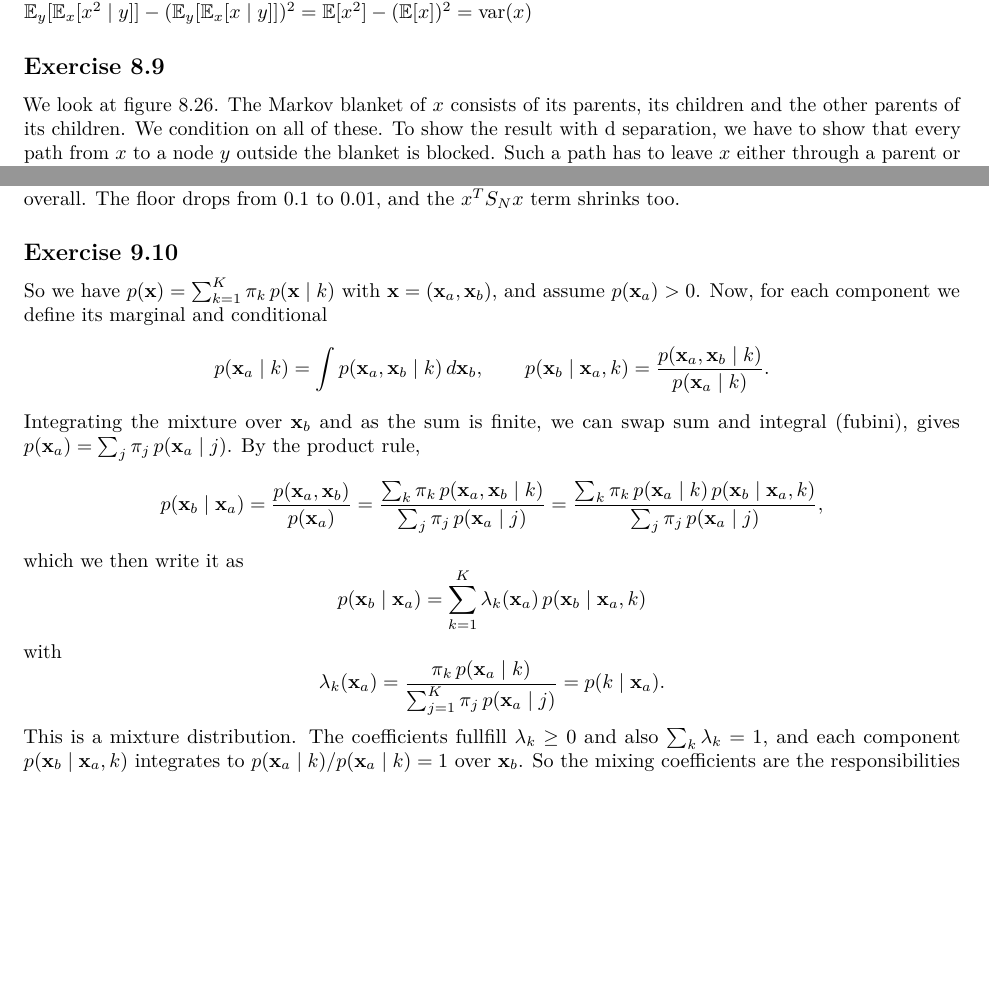
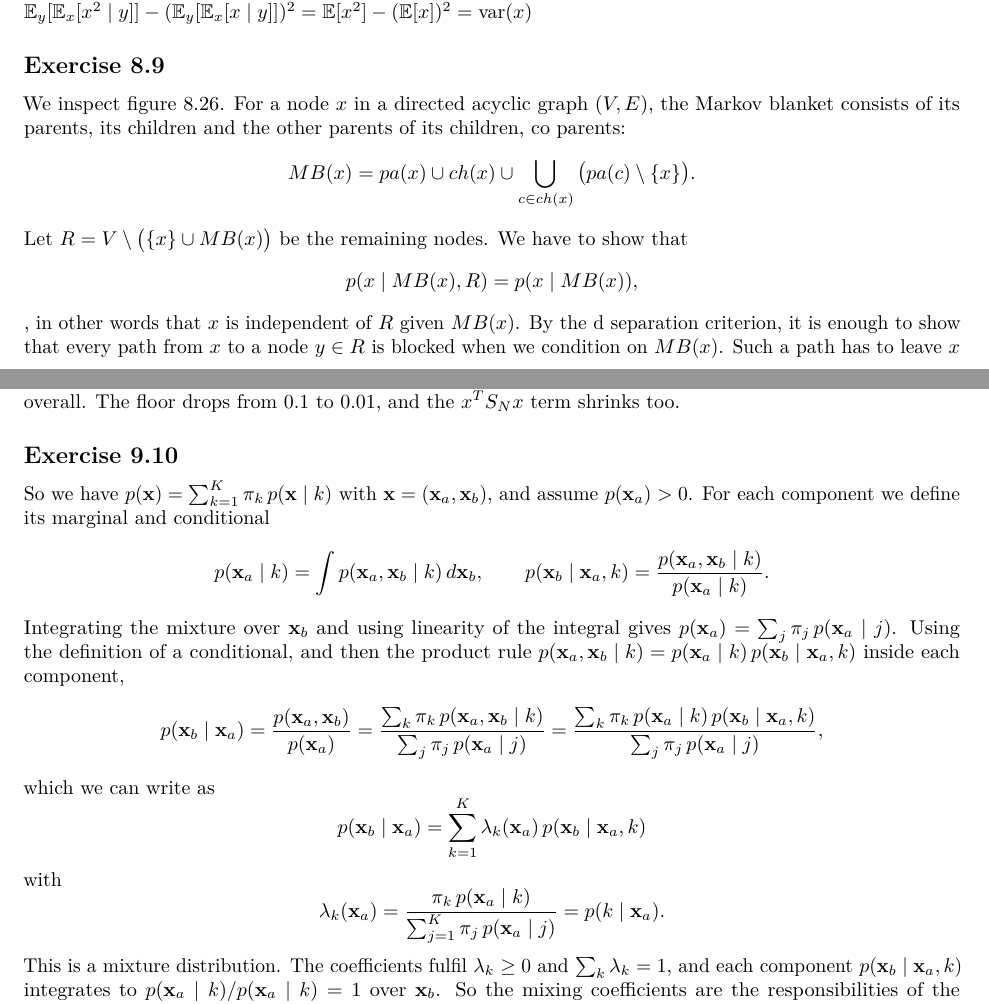
Before and after one commit to OskarAllerslev/PML, an R Markdown document (assignment1/main.Rmd): two parts of pages 1 and 6 of 10 before the commit and two parts of pages 1 and 7 of 11 after it, joined at a grey line, cut so that both start at the same text, the shorter picture padded with empty space. Rendered offline with R 4.5, knitr and Pandoc, then LaTeX, with nearby package versions; some code elsewhere in the file could not run offline.

Commit message:
changes based on suggestions

```diff
--- a/assignment1/main.Rmd
+++ b/assignment1/main.Rmd
@@ -32,4 +32,8 @@ $\mathbb{E}_y[\operatorname{var}_x(x\mid y)] + \operatorname{var}_y(\mathbb{E}_x
 
 ## Exercise 8.9
 
-We look at figure 8.26. The Markov blanket of $x$ consists of its parents, its children and the other parents of its children. We condition on all of these. To show the result with d separation, we have to show that every path from $x$ to a node $y$ outside the blanket is blocked. Such a path has to leave $x$ either through a parent or through a child of $x$. If the path goes through a parent $p$, the arrow goes from $p$ into $x$. This means $p$ is either head to tail or tail to tail on the path. Since $p$ is observed, the path is blocked.
+We inspect figure 8.26. For a node $x$ in a directed acyclic graph $(V, E)$, the Markov blanket consists of its parents, its children and the other parents of its children, co parents:
+$$MB(x) = pa(x) \cup ch(x) \cup \bigcup_{c \in ch(x)} \big(pa(c) \setminus \{x\}\big).$$
+Let $R = V \setminus \big(\{x\} \cup MB(x)\big)$ be the remaining nodes. We have to show that
+$$p(x \mid MB(x), R) = p(x \mid MB(x)),$$
+, in other words that $x$ is independent of $R$ given $MB(x)$. By the d separation criterion, it is enough to show that every path from $x$ to a node $y \in R$ is blocked when we condition on $MB(x)$. Such a path has to leave $x$ either through a parent or through a child of $x$. If the path goes through a parent $p$, we see that the arrow goes from $p$ into $x$. This means $p$ is either head-to-tail or tail-to-tail on the path. Since $p$ is observed, the path is blocked. If the path goes through a child $c$, there are two cases. If the path goes $x \to c \to \ldots$, then $c$ is head-to-tail and observed, so the path is blocked. If the path goes $x \to c \leftarrow z$, then $c$ is head-to-head, so $c$ does not block the path. But then $z$ is also a parent of $c$, so $z$ is a co-parent and is observed. The arrow goes out of $z$, so $z$ is head-to-tail or tail-to-tail, and the path is blocked at $z$. The path cannot end at $z$, since $z \in MB(x)$ and not in $R$. So all paths from $x$ to nodes in $R$ are blocked, which means $$p(x \mid MB(x), R) = p(x \mid MB(x)),$$ so $x$ is independent of the rest of the graph given its Markov blanket.
@@ -194,20 +192,20 @@ The posterior is tighter, so on the $[-3,3]^2$ grid it is almost a point, and it
 ## Exercise 9.10
 
 So we have $p(\mathbf{x}) = \sum_{k=1}^K \pi_k\, p(\mathbf{x} \mid k)$ with
-$\mathbf{x} = (\mathbf{x}_a, \mathbf{x}_b)$, and assume $p(\mathbf{x}_a) > 0$. Now, for each component we define its marginal and conditional
+$\mathbf{x} = (\mathbf{x}_a, \mathbf{x}_b)$, and assume $p(\mathbf{x}_a) > 0$. For each component we define its marginal and conditional
 \[
   p(\mathbf{x}_a \mid k) = \int p(\mathbf{x}_a, \mathbf{x}_b \mid k)\, d\mathbf{x}_b, \qquad
   p(\mathbf{x}_b \mid \mathbf{x}_a, k) = \frac{p(\mathbf{x}_a, \mathbf{x}_b \mid k)}{p(\mathbf{x}_a \mid k)}.
 \]
-Integrating the mixture over $\mathbf{x}_b$ and as the sum is finite, we can swap sum and integral (fubini), gives
-$p(\mathbf{x}_a) = \sum_j \pi_j\, p(\mathbf{x}_a \mid j)$. By the product rule,
+Integrating the mixture over $\mathbf{x}_b$ and using linearity of the integral gives
+$p(\mathbf{x}_a) = \sum_j \pi_j\, p(\mathbf{x}_a \mid j)$. Using the definition of a conditional, and then the product rule $p(\mathbf{x}_a, \mathbf{x}_b \mid k) = p(\mathbf{x}_a \mid k)\, p(\mathbf{x}_b \mid \mathbf{x}_a, k)$ inside each component,
 \[
   p(\mathbf{x}_b \mid \mathbf{x}_a) = \frac{p(\mathbf{x}_a, \mathbf{x}_b)}{p(\mathbf{x}_a)}
   = \frac{\sum_k \pi_k\, p(\mathbf{x}_a, \mathbf{x}_b \mid k)}{\sum_j \pi_j\, p(\mathbf{x}_a \mid j)}
   = \frac{\sum_k \pi_k\, p(\mathbf{x}_a \mid k)\, p(\mathbf{x}_b \mid \mathbf{x}_a, k)}
          {\sum_j \pi_j\, p(\mathbf{x}_a \mid j)},
 \]
-which we then write it as
+which we can write as
 \[
   p(\mathbf{x}_b \mid \mathbf{x}_a) = \sum_{k=1}^K \lambda_k(\mathbf{x}_a)\, p(\mathbf{x}_b \mid \mathbf{x}_a, k)
 \]
@@ -216,7 +214,7 @@ with
   \lambda_k(\mathbf{x}_a) = \frac{\pi_k\, p(\mathbf{x}_a \mid k)}{\sum_{j=1}^K \pi_j\, p(\mathbf{x}_a \mid j)}
   = p(k \mid \mathbf{x}_a).
 \]
-This is a mixture distribution. The coefficients fullfill $\lambda_k \geq 0$ and also $\sum_k \lambda_k = 1$,
+This is a mixture distribution. The coefficients fulfil $\lambda_k \geq 0$ and $\sum_k \lambda_k = 1$,
 and each component $p(\mathbf{x}_b \mid \mathbf{x}_a, k)$ integrates to
 $p(\mathbf{x}_a \mid k)/p(\mathbf{x}_a \mid k) = 1$ over $\mathbf{x}_b$.
 So the mixing coefficients are the responsibilities of the components given $\mathbf{x}_a$, and the
```
Also changed, not shown: assignment1/main.pdf, assignment1/main.Rmd (8 more changed lines).
